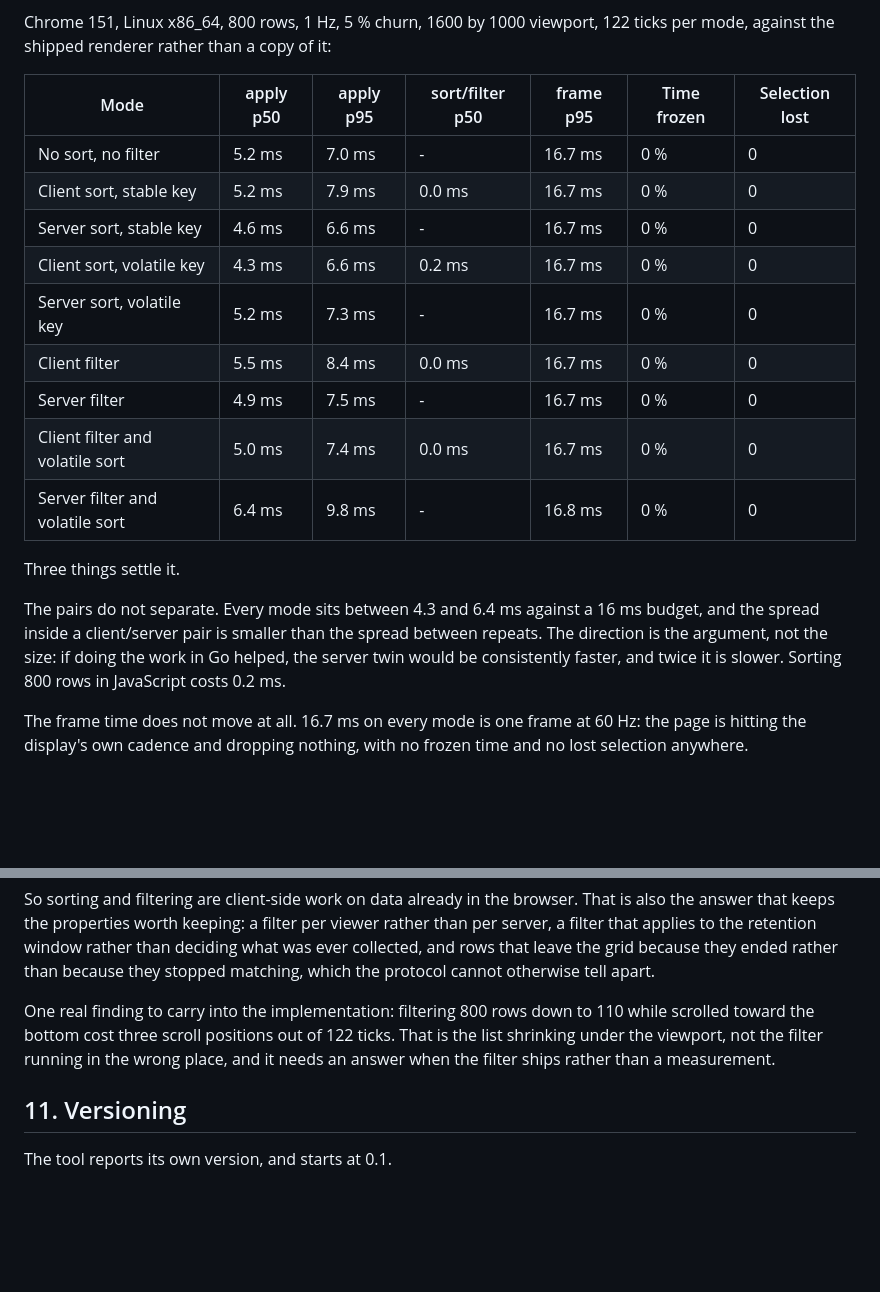
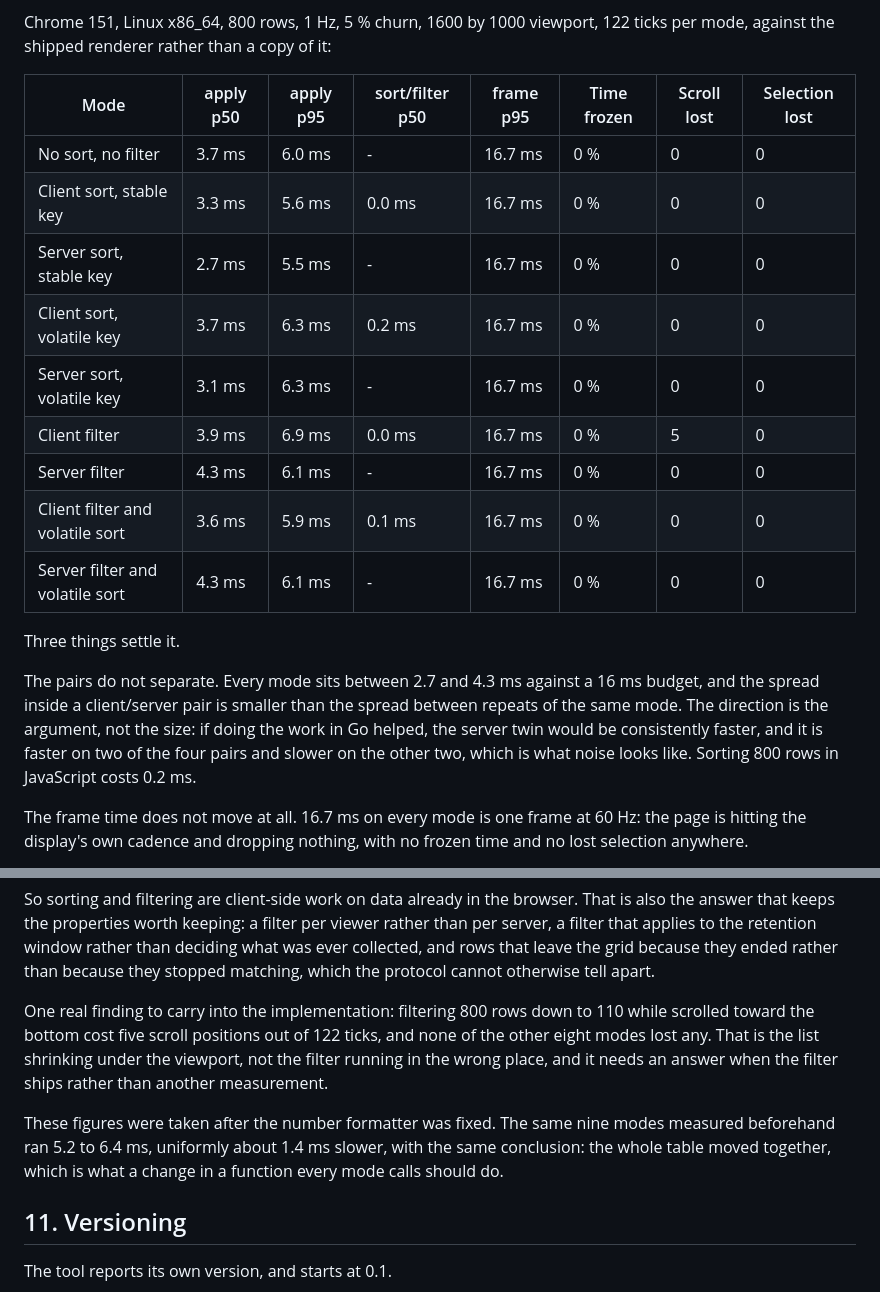
Before and after one commit to rudi-bruchez/sqltop, a Markdown page: docs/SPECS.md, 2 parts joined by grey strips. GitHub-like rendering; blank space fills up the shorter version.

Commit message:
Re-measure the sort and filter table on the fixed number formatter
The nine modes were measured before the reused Intl.NumberFormat landed, so
every figure in the table was 1.4 ms too high. Annotating stale numbers in
the document that is meant to be the authority is how the next session ends
up reasoning from them anyway, so the whole table was taken again rather
than footnoted.

The conclusion does not move, and the way it does not move is itself
reassuring: all nine modes dropped together by about the same amount, which
is what a change in a function every mode calls should do. The range is now
2.7 to 4.3 ms against a 16 ms budget. The server twin is faster on two of
the four pairs and slower on the other two, which is a better way of saying
what the previous run said as "twice it is slower": that is noise, and noise
is the answer.

The one non-noise result got slightly worse and stays worth acting on:
filtering 800 rows down to 110 while scrolled toward the bottom lost five
scroll positions out of 122 ticks, against none in the other eight modes.

```diff
--- a/docs/SPECS.md
+++ b/docs/SPECS.md
@@ -702,25 +702,27 @@ different amount on every row every tick and genuinely scrambles the order.
 Chrome 151, Linux x86_64, 800 rows, 1 Hz, 5 % churn, 1600 by 1000 viewport,
 122 ticks per mode, against the shipped renderer rather than a copy of it:
 
-| Mode | apply p50 | apply p95 | sort/filter p50 | frame p95 | Time frozen | Selection lost |
-|---|---|---|---|---|---|---|
-| No sort, no filter | 5.2 ms | 7.0 ms | - | 16.7 ms | 0 % | 0 |
-| Client sort, stable key | 5.2 ms | 7.9 ms | 0.0 ms | 16.7 ms | 0 % | 0 |
-| Server sort, stable key | 4.6 ms | 6.6 ms | - | 16.7 ms | 0 % | 0 |
-| Client sort, volatile key | 4.3 ms | 6.6 ms | 0.2 ms | 16.7 ms | 0 % | 0 |
-| Server sort, volatile key | 5.2 ms | 7.3 ms | - | 16.7 ms | 0 % | 0 |
-| Client filter | 5.5 ms | 8.4 ms | 0.0 ms | 16.7 ms | 0 % | 0 |
-| Server filter | 4.9 ms | 7.5 ms | - | 16.7 ms | 0 % | 0 |
-| Client filter and volatile sort | 5.0 ms | 7.4 ms | 0.0 ms | 16.7 ms | 0 % | 0 |
-| Server filter and volatile sort | 6.4 ms | 9.8 ms | - | 16.8 ms | 0 % | 0 |
+| Mode | apply p50 | apply p95 | sort/filter p50 | frame p95 | Time frozen | Scroll lost | Selection lost |
+|---|---|---|---|---|---|---|---|
+| No sort, no filter | 3.7 ms | 6.0 ms | - | 16.7 ms | 0 % | 0 | 0 |
+| Client sort, stable key | 3.3 ms | 5.6 ms | 0.0 ms | 16.7 ms | 0 % | 0 | 0 |
+| Server sort, stable key | 2.7 ms | 5.5 ms | - | 16.7 ms | 0 % | 0 | 0 |
+| Client sort, volatile key | 3.7 ms | 6.3 ms | 0.2 ms | 16.7 ms | 0 % | 0 | 0 |
+| Server sort, volatile key | 3.1 ms | 6.3 ms | - | 16.7 ms | 0 % | 0 | 0 |
+| Client filter | 3.9 ms | 6.9 ms | 0.0 ms | 16.7 ms | 0 % | 5 | 0 |
+| Server filter | 4.3 ms | 6.1 ms | - | 16.7 ms | 0 % | 0 | 0 |
+| Client filter and volatile sort | 3.6 ms | 5.9 ms | 0.1 ms | 16.7 ms | 0 % | 0 | 0 |
+| Server filter and volatile sort | 4.3 ms | 6.1 ms | - | 16.7 ms | 0 % | 0 | 0 |
 
 Three things settle it.
 
-The pairs do not separate. Every mode sits between 4.3 and 6.4 ms against a
+The pairs do not separate. Every mode sits between 2.7 and 4.3 ms against a
 16 ms budget, and the spread inside a client/server pair is smaller than the
-spread between repeats. The direction is the argument, not the size: if
-doing the work in Go helped, the server twin would be consistently faster,
-and twice it is slower. Sorting 800 rows in JavaScript costs 0.2 ms.
+spread between repeats of the same mode. The direction is the argument, not
+the size: if doing the work in Go helped, the server twin would be
+consistently faster, and it is faster on two of the four pairs and slower on
+the other two, which is what noise looks like. Sorting 800 rows in
+JavaScript costs 0.2 ms.
 
 The frame time does not move at all. 16.7 ms on every mode is one frame at
 60 Hz: the page is hitting the display's own cadence and dropping nothing,
@@ -742,10 +744,15 @@ because they ended rather than because they stopped matching, which the
 protocol cannot otherwise tell apart.
 
 One real finding to carry into the implementation: filtering 800 rows down to
-110 while scrolled toward the bottom cost three scroll positions out of 122
-ticks. That is the list shrinking under the viewport, not the filter running
-in the wrong place, and it needs an answer when the filter ships rather than
-a measurement.
+110 while scrolled toward the bottom cost five scroll positions out of 122
+ticks, and none of the other eight modes lost any. That is the list shrinking
+under the viewport, not the filter running in the wrong place, and it needs
+an answer when the filter ships rather than another measurement.
+
+These figures were taken after the number formatter was fixed. The same nine
+modes measured beforehand ran 5.2 to 6.4 ms, uniformly about 1.4 ms slower,
+with the same conclusion: the whole table moved together, which is what a
+change in a function every mode calls should do.
 
 ## 11. Versioning
 
```
Also changed, not shown: docs/PERFORMANCE.md (+1 -0 lines).
